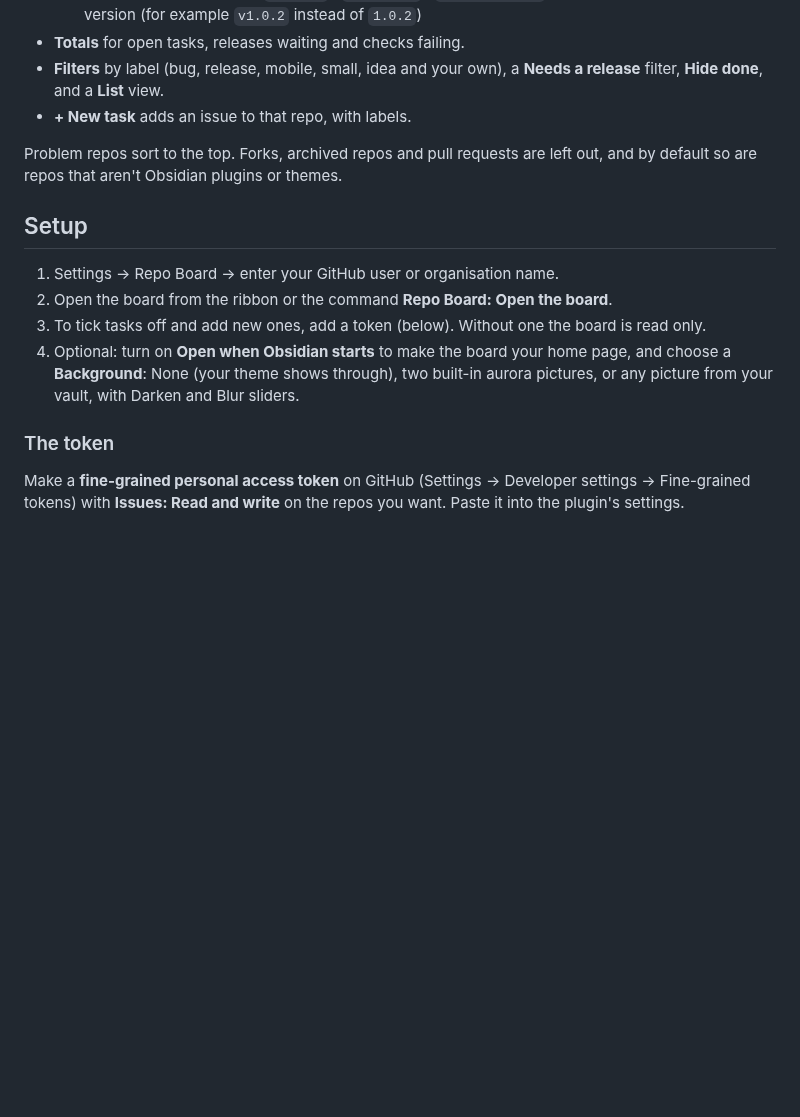
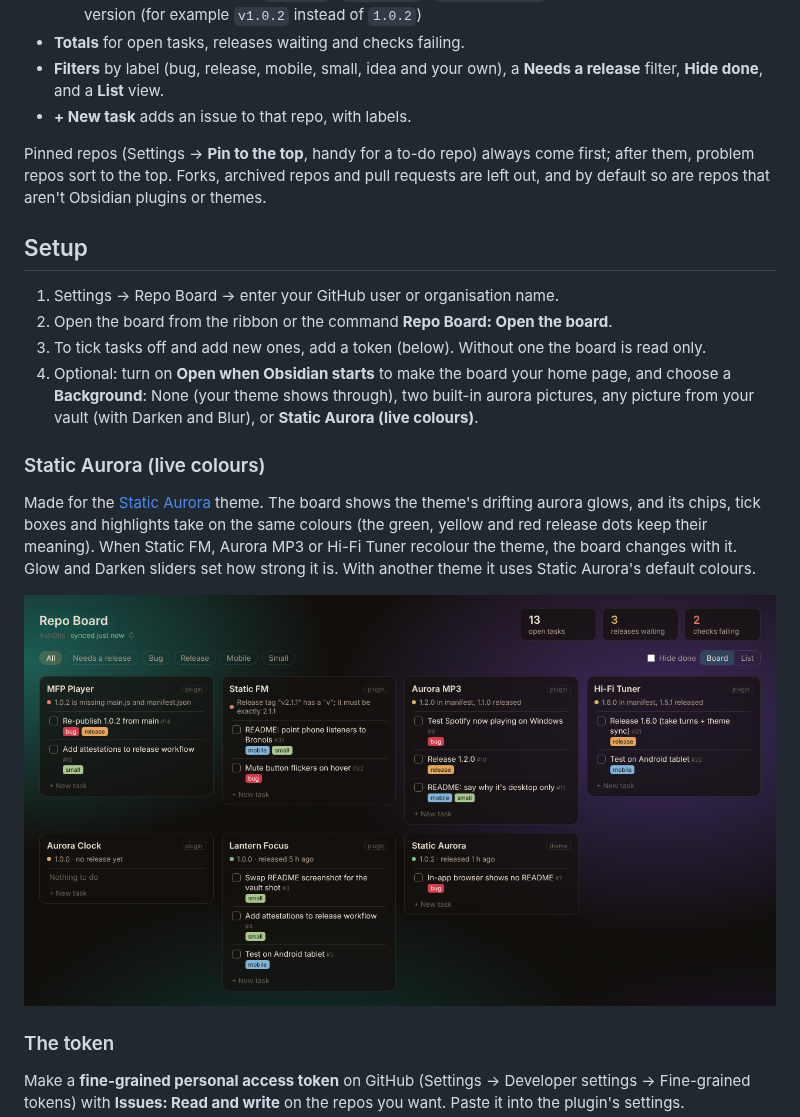
Before and after one commit to AshOtis/Repo-Board, a Markdown page: README.md, the part around the change. Drawn GitHub-style; pictures changed too: docs/aurora.png (added); blank space fills up the shorter version.

Commit message:
1.0.2
Added pin Repos

```diff
--- a/README.md
+++ b/README.md
@@ -17,14 +17,20 @@ Made for people who publish Obsidian plugins and themes, but it works for any pu
 - **Filters** by label (bug, release, mobile, small, idea and your own), a **Needs a release** filter, **Hide done**, and a **List** view.
 - **+ New task** adds an issue to that repo, with labels.
 
-Problem repos sort to the top. Forks, archived repos and pull requests are left out, and by default so are repos that aren't Obsidian plugins or themes.
+Pinned repos (Settings → **Pin to the top**, handy for a to-do repo) always come first; after them, problem repos sort to the top. Forks, archived repos and pull requests are left out, and by default so are repos that aren't Obsidian plugins or themes.
 
 ## Setup
 
 1. Settings → Repo Board → enter your GitHub user or organisation name.
 2. Open the board from the ribbon or the command **Repo Board: Open the board**.
 3. To tick tasks off and add new ones, add a token (below). Without one the board is read only.
-4. Optional: turn on **Open when Obsidian starts** to make the board your home page, and choose a **Background**: None (your theme shows through), two built-in aurora pictures, or any picture from your vault, with Darken and Blur sliders.
+4. Optional: turn on **Open when Obsidian starts** to make the board your home page, and choose a **Background**: None (your theme shows through), two built-in aurora pictures, any picture from your vault (with Darken and Blur), or **Static Aurora (live colours)**.
+
+### Static Aurora (live colours)
+
+Made for the [Static Aurora](https://github.com/AshOtis/aurora-theme) theme. The board shows the theme's drifting aurora glows, and its chips, tick boxes and highlights take on the same colours (the green, yellow and red release dots keep their meaning). When Static FM, Aurora MP3 or Hi-Fi Tuner recolour the theme, the board changes with it. Glow and Darken sliders set how strong it is. With another theme it uses Static Aurora's default colours.
+
+![Static Aurora colours](docs/aurora.png)
 
 ### The token
 
```
Also changed, not shown: 4 other files.
